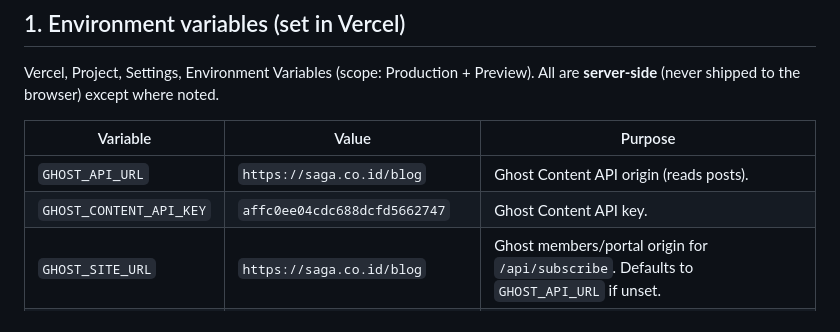
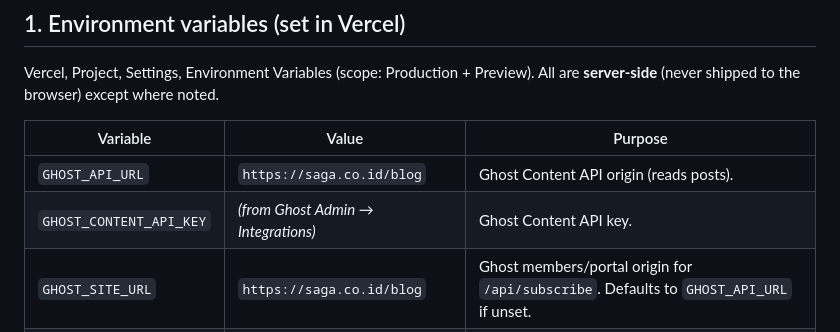
Before and after one commit to super-saga/next-saga-landing, a Markdown page: DEPLOY.md, the part around the change. Drawn GitHub-style.

Commit message:
docs: scrub Ghost key from DEPLOY.md (set via env, not committed)

```diff
--- a/DEPLOY.md
+++ b/DEPLOY.md
@@ -13,7 +13,7 @@ All are **server-side** (never shipped to the browser) except where noted.
 | Variable | Value | Purpose |
 |---|---|---|
 | `GHOST_API_URL` | `https://saga.co.id/blog` | Ghost Content API origin (reads posts). |
-| `GHOST_CONTENT_API_KEY` | `affc0ee04cdc688dcfd5662747` | Ghost Content API key. |
+| `GHOST_CONTENT_API_KEY` | *(from Ghost Admin → Integrations)* | Ghost Content API key. |
 | `GHOST_SITE_URL` | `https://saga.co.id/blog` | Ghost members/portal origin for `/api/subscribe`. Defaults to `GHOST_API_URL` if unset. |
 | `SLACK_WEBHOOK_URL` | *(your Slack incoming webhook)* | Waitlist + Sobi leads (`/api/waitlist`, `/api/sobi/session`). Must start with `https://hooks.slack.com/`. |
 | `SOBI_SESSION_SECRET` | *(strong random, e.g. `openssl rand -hex 32`)* | **Required.** Signs the Sobi chat lead-gate token. If unset in prod, the chat fails closed (503). |
```
